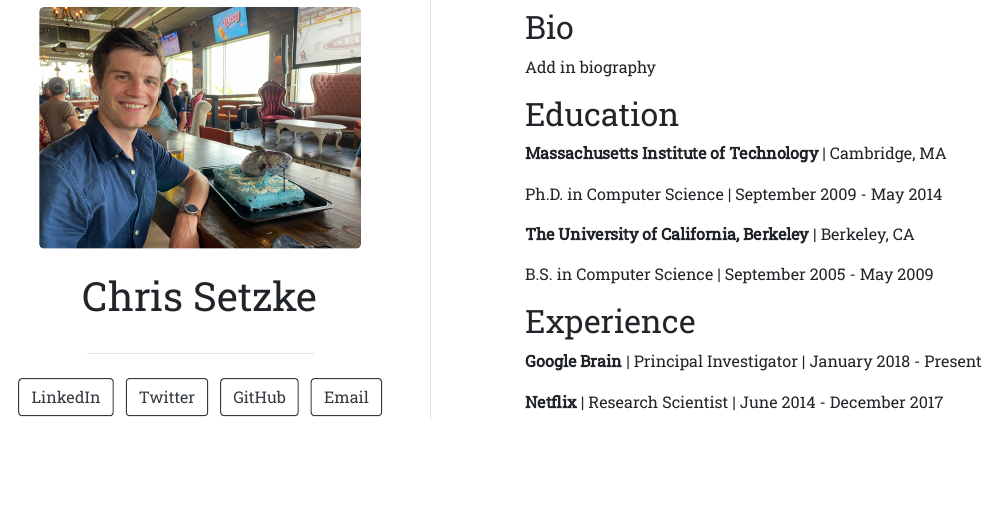
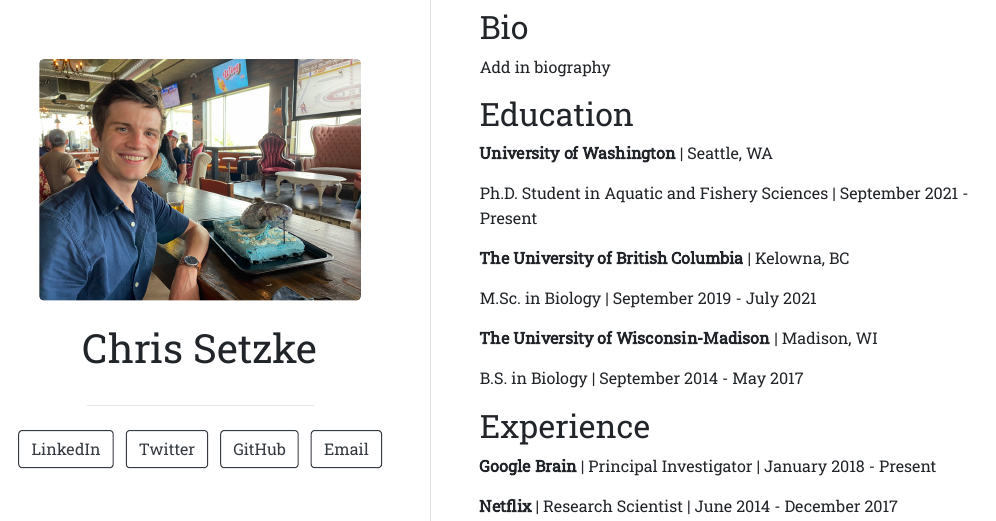
Before and after one commit to csetzke6/csetzke6.github.io, an R Markdown document (index.Rmd): the page in a window 1100 px wide, from 230 px down before the commit and from 180 px down after it, so that both start at the same text. The pictures show the output file index.html that the author committed with the source, opened offline.

Commit message:
Updated eduecation section

```diff
--- a/index.Rmd
+++ b/index.Rmd
@@ -20,13 +20,17 @@ Add in biography
 
 ## Education
 
-**Massachusetts Institute of Technology** | Cambridge, MA
+**University of Washington** | Seattle, WA
 
-Ph.D. in Computer Science | September 2009 - May 2014
+Ph.D. Student in Aquatic and Fishery Sciences | September 2021 - Present
 
-**The University of California, Berkeley** | Berkeley, CA
+**The University of British Columbia** | Kelowna, BC
 
-B.S. in Computer Science | September 2005 - May 2009
+M.Sc. in Biology | September 2019 - July 2021
+
+**The University of Wisconsin-Madison** | Madison, WI
+
+B.S. in Biology | September 2014 - May 2017
 
 ## Experience
 
```
Also changed, not shown: index.html.
